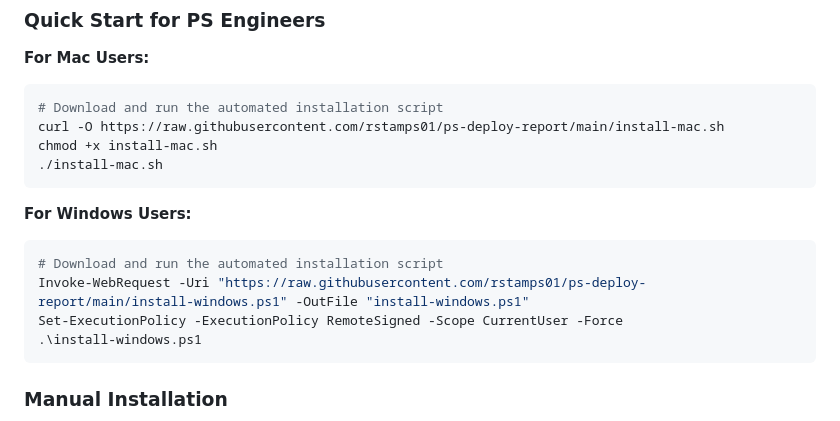
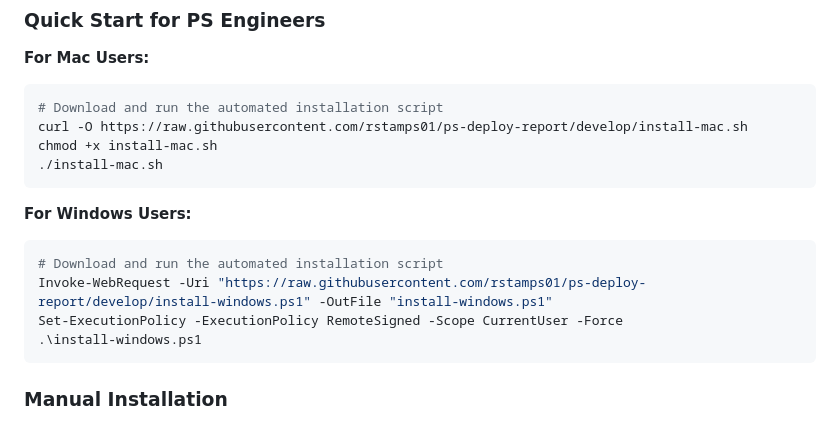
Before and after one commit to rstamps01/ps-deploy-report, a Markdown page: README.md, the part around the change. Rendered like a GitHub page.

Commit message:
Update README.md to use develop branch for installation scripts

````diff
--- a/README.md
+++ b/README.md
@@ -62,7 +62,7 @@ The VAST As-Built Report Generator connects to VAST Data clusters via the REST A
 **For Mac Users:**
 ```bash
 # Download and run the automated installation script
-curl -O https://raw.githubusercontent.com/rstamps01/ps-deploy-report/main/install-mac.sh
+curl -O https://raw.githubusercontent.com/rstamps01/ps-deploy-report/develop/install-mac.sh
 chmod +x install-mac.sh
 ./install-mac.sh
 ```
@@ -70,7 +70,7 @@ chmod +x install-mac.sh
 **For Windows Users:**
 ```powershell
 # Download and run the automated installation script
-Invoke-WebRequest -Uri "https://raw.githubusercontent.com/rstamps01/ps-deploy-report/main/install-windows.ps1" -OutFile "install-windows.ps1"
+Invoke-WebRequest -Uri "https://raw.githubusercontent.com/rstamps01/ps-deploy-report/develop/install-windows.ps1" -OutFile "install-windows.ps1"
 Set-ExecutionPolicy -ExecutionPolicy RemoteSigned -Scope CurrentUser -Force
 .\install-windows.ps1
 ```
````
